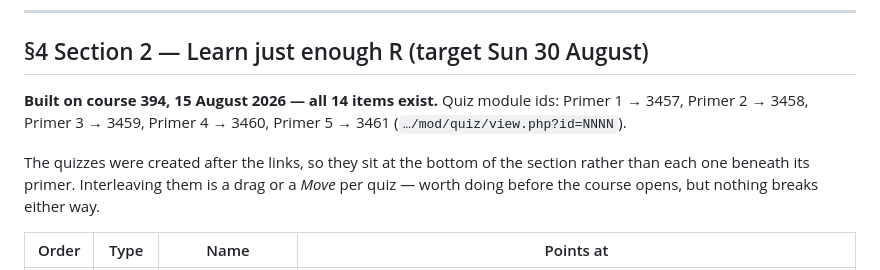
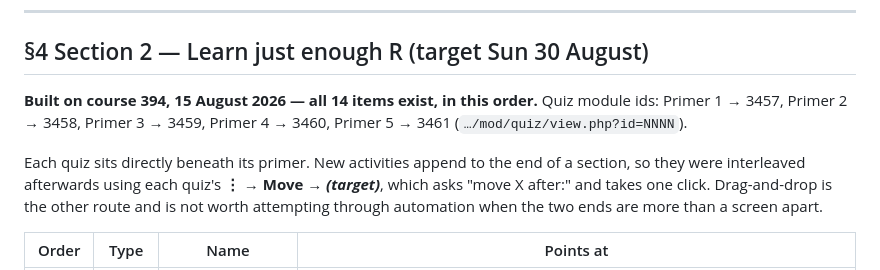
Before and after one commit to drarunmitra/MedEd_Conclave_2026, a Markdown page: moodle/course-blueprint.md, the part around the change. GitHub-like rendering.

Commit message:
docs(moodle): record section 2 with the quizzes interleaved
Each check quiz now sits directly beneath its primer on course 394. Notes the
Move-after dialog as the route, since new activities always append to the end
of a section and drag-and-drop across more than a screen is unreliable.

Co-Authored-By: Claude Opus 5 (1M context) <noreply@anthropic.com>

```diff
--- a/moodle/course-blueprint.md
+++ b/moodle/course-blueprint.md
@@ -182,14 +182,15 @@ failing run in place instead of starting an email thread.
 
 ## §4 Section 2 — Learn just enough R (target Sun 30 August)
 
-**Built on course 394, 15 August 2026 — all 14 items exist.** Quiz module ids:
-Primer 1 → 3457, Primer 2 → 3458, Primer 3 → 3459, Primer 4 → 3460,
-Primer 5 → 3461 (`…/mod/quiz/view.php?id=NNNN`).
+**Built on course 394, 15 August 2026 — all 14 items exist, in this order.**
+Quiz module ids: Primer 1 → 3457, Primer 2 → 3458, Primer 3 → 3459,
+Primer 4 → 3460, Primer 5 → 3461 (`…/mod/quiz/view.php?id=NNNN`).
 
-The quizzes were created after the links, so they sit at the bottom of the
-section rather than each one beneath its primer. Interleaving them is a drag or
-a *Move* per quiz — worth doing before the course opens, but nothing breaks
-either way.
+Each quiz sits directly beneath its primer. New activities append to the end of
+a section, so they were interleaved afterwards using each quiz's
+**⋮ → Move → *(target)***, which asks "move X after:" and takes one click.
+Drag-and-drop is the other route and is not worth attempting through automation
+when the two ends are more than a screen apart.
 
 | Order | Type | Name | Points at |
 |---|---|---|---|
```
